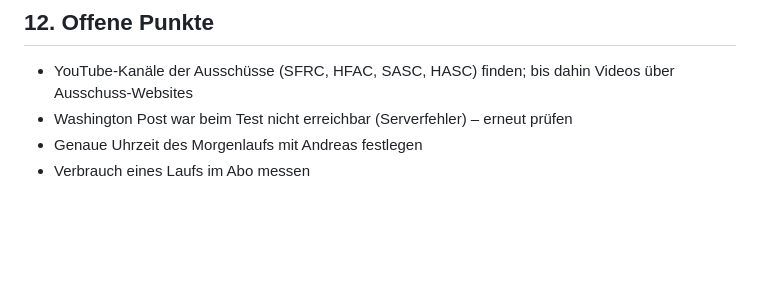
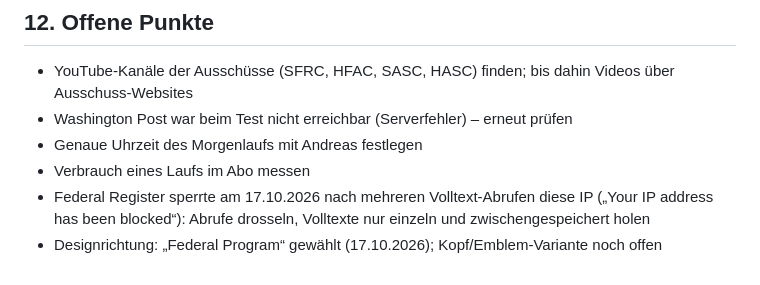
Before and after one commit to andreaskallenbach1/Congress-Terminal, a Markdown page: CLAUDE.md, the part around the change. Rendered like a GitHub page; blank space fills up the shorter version.

Commit message:
CLAUDE.md: note Federal Register rate limit and chosen design direction
Co-Authored-By: Claude Opus 5.5 <noreply@anthropic.com>
Claude-Session: https://claude.ai/code/session_0122ebZXn46M1Lge32hfUZGr

```diff
--- a/CLAUDE.md
+++ b/CLAUDE.md
@@ -230,3 +230,5 @@ Ein Arbeitsschritt ist erst fertig, wenn:
 - Washington Post war beim Test nicht erreichbar (Serverfehler) – erneut prüfen
 - Genaue Uhrzeit des Morgenlaufs mit Andreas festlegen
 - Verbrauch eines Laufs im Abo messen
+- Federal Register sperrte am 17.10.2026 nach mehreren Volltext-Abrufen diese IP („Your IP address has been blocked“): Abrufe drosseln, Volltexte nur einzeln und zwischengespeichert holen
+- Designrichtung: „Federal Program“ gewählt (17.10.2026); Kopf/Emblem-Variante noch offen
```
